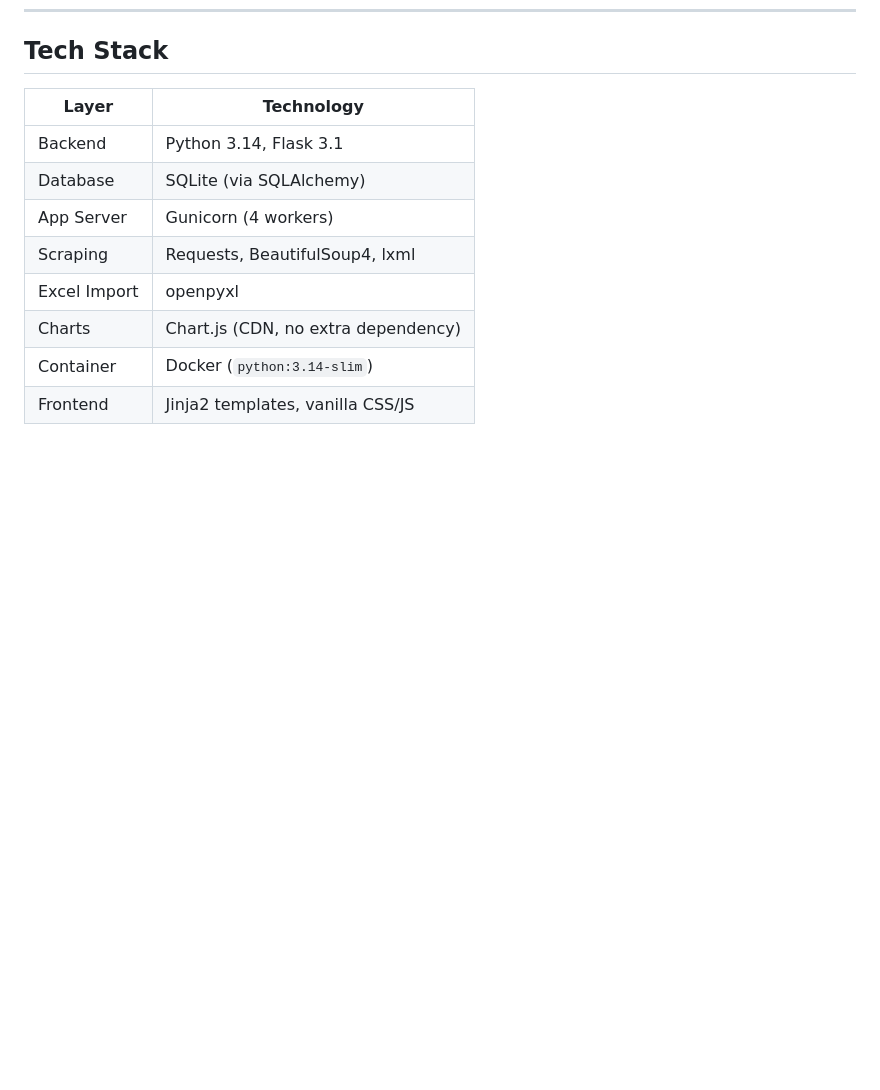
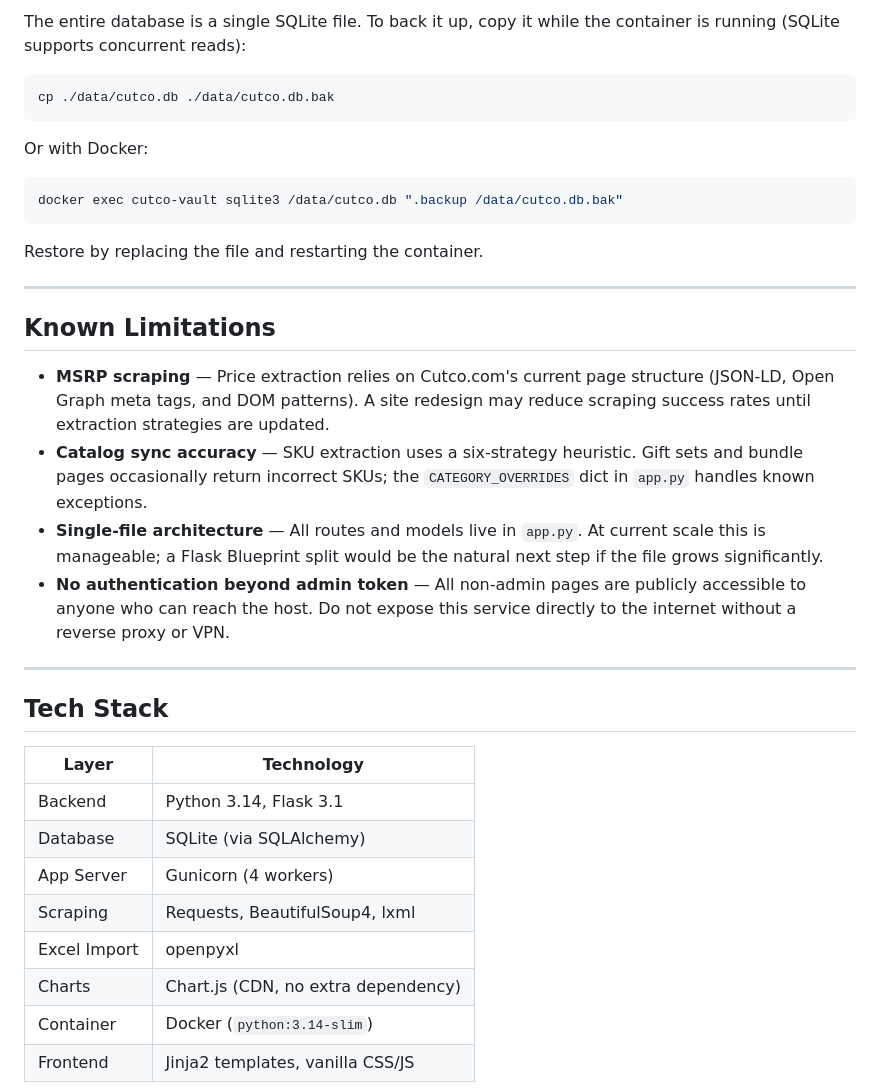
Before and after one commit to antwanchild/cutco_catalog, a Markdown page: README.md, the part around one of its changes. Rendered like a GitHub page; blank space fills up the shorter version.

Commit message:
chore: added additional to the readme

````diff
--- a/README.md
+++ b/README.md
@@ -192,3 +243,28 @@ Set membership columns (mark `yes` to assign): `Beast`, `Fanatic`, `Signature`,
+The entire database is a single SQLite file. To back it up, copy it while the container is running (SQLite supports concurrent reads):
+
+```bash
+cp ./data/cutco.db ./data/cutco.db.bak
+```
+
+Or with Docker:
+
+```bash
+docker exec cutco-vault sqlite3 /data/cutco.db ".backup /data/cutco.db.bak"
+```
+
+Restore by replacing the file and restarting the container.
+
+---
+
+## Known Limitations
+
+- **MSRP scraping** — Price extraction relies on Cutco.com's current page structure (JSON-LD, Open Graph meta tags, and DOM patterns). A site redesign may reduce scraping success rates until extraction strategies are updated.
+- **Catalog sync accuracy** — SKU extraction uses a six-strategy heuristic. Gift sets and bundle pages occasionally return incorrect SKUs; the `CATEGORY_OVERRIDES` dict in `app.py` handles known exceptions.
+- **Single-file architecture** — All routes and models live in `app.py`. At current scale this is manageable; a Flask Blueprint split would be the natural next step if the file grows significantly.
+- **No authentication beyond admin token** — All non-admin pages are publicly accessible to anyone who can reach the host. Do not expose this service directly to the internet without a reverse proxy or VPN.
+
+---
+
 ## Tech Stack
 
 | Layer | Technology |
````
Also changed, not shown: other parts of README.md (+51 -0 lines).
